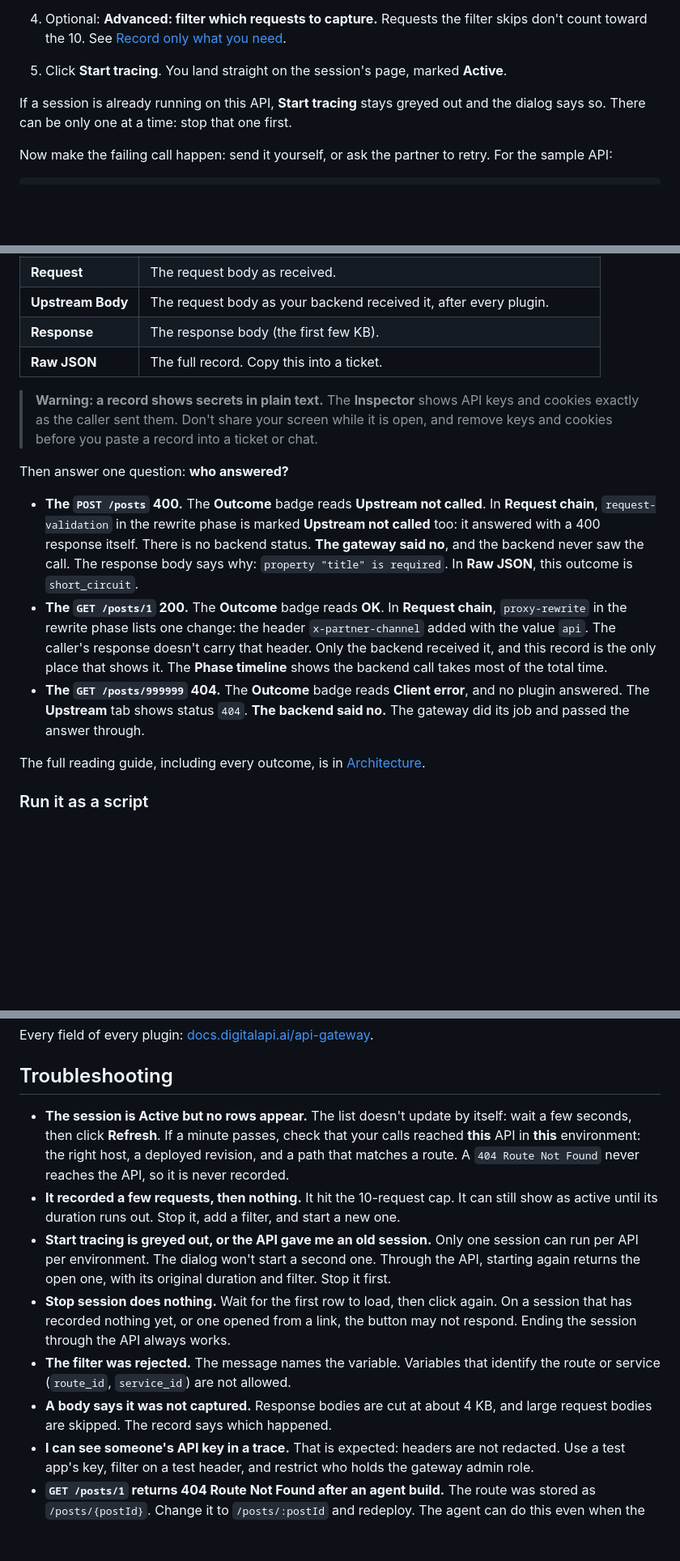
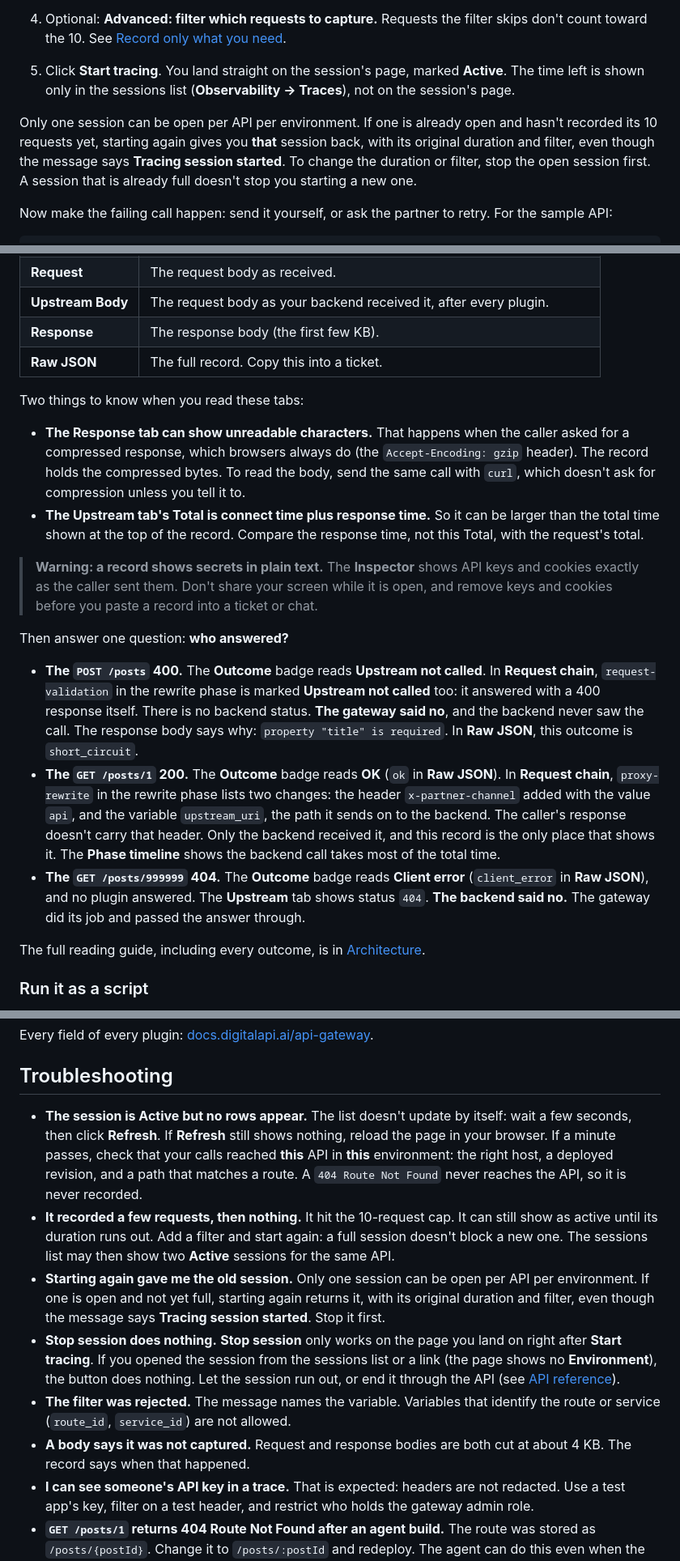
Before and after one commit to digitalapicraft/api-gateway-solutions, a Markdown page: solutions/16-request-tracing/guides.md, 3 parts joined by grey strips. Shown at 81% size. Rendered like a GitHub page; blank space fills up the shorter version.

```diff
--- a/solutions/16-request-tracing/guides.md
+++ b/solutions/16-request-tracing/guides.md
@@ -265,11 +274,15 @@ The **Start tracing session** dialog opens:
    filter skips don't count toward the 10. See
    [Record only what you need](#record-only-what-you-need).
 5. Click **Start tracing**. You land straight on the session's page, marked
-   **Active**.
+   **Active**. The time left is shown only in the sessions list
+   (**Observability → Traces**), not on the session's page.
 
-If a session is already running on this API, **Start tracing** stays greyed
-out and the dialog says so. There can be only one at a time: stop that one
-first.
+Only one session can be open per API per environment. If one is already open
+and hasn't recorded its 10 requests yet, starting again gives you **that**
+session back, with its original duration and filter, even though the message
+says **Tracing session started**. To change the duration or filter, stop the
+open session first. A session that is already full doesn't stop you starting
+a new one.
 
 Now make the failing call happen: send it yourself, or ask the partner to retry.
 For the sample API:
@@ -316,6 +329,17 @@ nothing when clicked. The record opens:
 | **Response** | The response body (the first few KB). |
 | **Raw JSON** | The full record. Copy this into a ticket. |
 
+Two things to know when you read these tabs:
+
+- **The Response tab can show unreadable characters.** That happens when the
+  caller asked for a compressed response, which browsers always do (the
+  `Accept-Encoding: gzip` header). The record holds the compressed bytes. To
+  read the body, send the same call with `curl`, which doesn't ask for
+  compression unless you tell it to.
+- **The Upstream tab's Total is connect time plus response time.** So it can
+  be larger than the total time shown at the top of the record. Compare the
+  response time, not this Total, with the request's total.
+
 > **Warning: a record shows secrets in plain text.** The **Inspector** shows API
 > keys and cookies exactly as the caller sent them. Don't share your screen
 > while it is open, and remove keys and cookies before you paste a record into a
@@ -326,18 +350,20 @@ Then answer one question: **who answered?**
 - **The `POST /posts` 400.** The **Outcome** badge reads **Upstream not
   called**. In **Request chain**, `request-validation` in the rewrite phase is
   marked **Upstream not called** too: it answered with a 400 response itself.
-  There is no backend status. **The gateway said no**, and the backend never saw the call. The
-  response body says why: `property "title" is required`. In **Raw JSON**, this
-  outcome is `short_circuit`.
-- **The `GET /posts/1` 200.** The **Outcome** badge reads **OK**. In
-  **Request chain**, `proxy-rewrite` in the rewrite phase lists one change: the
-  header `x-partner-channel` added with the value `api`. The caller's response
-  doesn't carry that header. Only the backend received it, and this record is
-  the only place that shows it. The **Phase timeline** shows the backend call
-  takes most of the total time.
-- **The `GET /posts/999999` 404.** The **Outcome** badge reads **Client error**,
-  and no plugin answered. The **Upstream** tab shows status `404`. **The backend
-  said no.** The gateway did its job and passed the answer through.
+  There is no backend status. **The gateway said no**, and the backend never
+  saw the call. The response body says why: `property "title" is required`. In
+  **Raw JSON**, this outcome is `short_circuit`.
+- **The `GET /posts/1` 200.** The **Outcome** badge reads **OK** (`ok` in
+  **Raw JSON**). In **Request chain**, `proxy-rewrite` in the rewrite phase
+  lists two changes: the header `x-partner-channel` added with the value `api`,
+  and the variable `upstream_uri`, the path it sends on to the backend. The
+  caller's response doesn't carry that header. Only the backend received it,
+  and this record is the only place that shows it. The **Phase timeline** shows
+  the backend call takes most of the total time.
+- **The `GET /posts/999999` 404.** The **Outcome** badge reads **Client error**
+  (`client_error` in **Raw JSON**), and no plugin answered. The **Upstream** tab
+  shows status `404`. **The backend said no.** The gateway did its job and
+  passed the answer through.
 
 The full reading guide, including every outcome, is in
 [Architecture](architecture.md#reading-a-record-who-answered).
@@ -469,23 +508,28 @@ Every field of every plugin: [docs.digitalapi.ai/api-gateway](https://docs.digit
 ## Troubleshooting
 
 - **The session is Active but no rows appear.** The list doesn't update by
-  itself: wait a few seconds, then click **Refresh**. If a minute passes, check that your calls reached **this** API in **this**
-  environment: the right host, a deployed revision, and a path that matches a
-  route. A `404 Route Not Found` never reaches the API, so it is never recorded.
+  itself: wait a few seconds, then click **Refresh**. If **Refresh** still
+  shows nothing, reload the page in your browser. If a minute passes, check
+  that your calls reached **this** API in **this** environment: the right host,
+  a deployed revision, and a path that matches a route. A
+  `404 Route Not Found` never reaches the API, so it is never recorded.
 - **It recorded a few requests, then nothing.** It hit the 10-request cap. It
-  can still show as active until its duration runs out. Stop it, add a filter,
-  and start a new one.
-- **Start tracing is greyed out, or the API gave me an old session.** Only one
-  session can run per API per environment. The dialog won't start a second one.
-  Through the API, starting again returns the open one, with its original
-  duration and filter. Stop it first.
-- **Stop session does nothing.** Wait for the first row to load, then click
-  again. On a session that has recorded nothing yet, or one opened from a link,
-  the button may not respond. Ending the session through the API always works.
+  can still show as active until its duration runs out. Add a filter and start
+  again: a full session doesn't block a new one. The sessions list may then
+  show two **Active** sessions for the same API.
+- **Starting again gave me the old session.** Only one session can be open per
+  API per environment. If one is open and not yet full, starting again returns
+  it, with its original duration and filter, even though the message says
+  **Tracing session started**. Stop it first.
+- **Stop session does nothing.** **Stop session** only works on the page you
+  land on right after **Start tracing**. If you opened the session from the
+  sessions list or a link (the page shows no **Environment**), the button does
+  nothing. Let the session run out, or end it through the API (see
+  [API reference](api-reference.md)).
 - **The filter was rejected.** The message names the variable. Variables that
   identify the route or service (`route_id`, `service_id`) are not allowed.
-- **A body says it was not captured.** Response bodies are cut at about 4 KB,
-  and large request bodies are skipped. The record says which happened.
+- **A body says it was not captured.** Request and response bodies are both
+  cut at about 4 KB. The record says when that happened.
 - **I can see someone's API key in a trace.** That is expected: headers are not
   redacted. Use a test app's key, filter on a test header, and restrict who
   holds the gateway admin role.
```
Also changed, not shown: other parts of solutions/16-request-tracing/guides.md (+38 -16 lines), solutions/16-request-tracing/api-reference.md (+7 -7 lines), solutions/16-request-tracing/architecture.md (+26 -19 lines).
